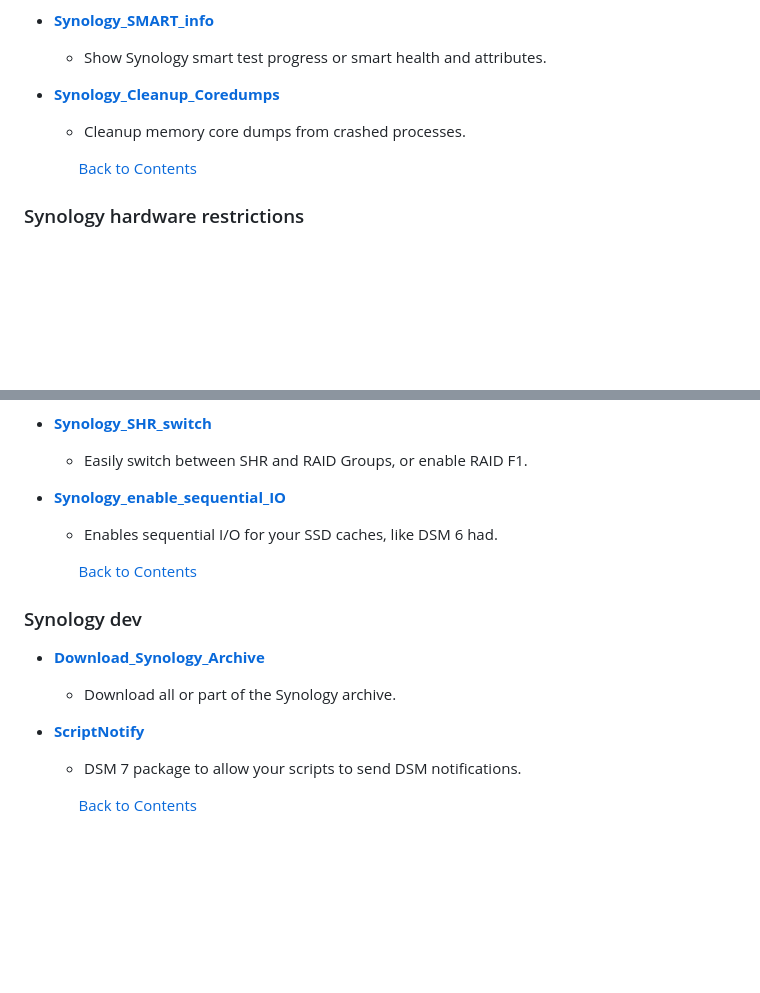
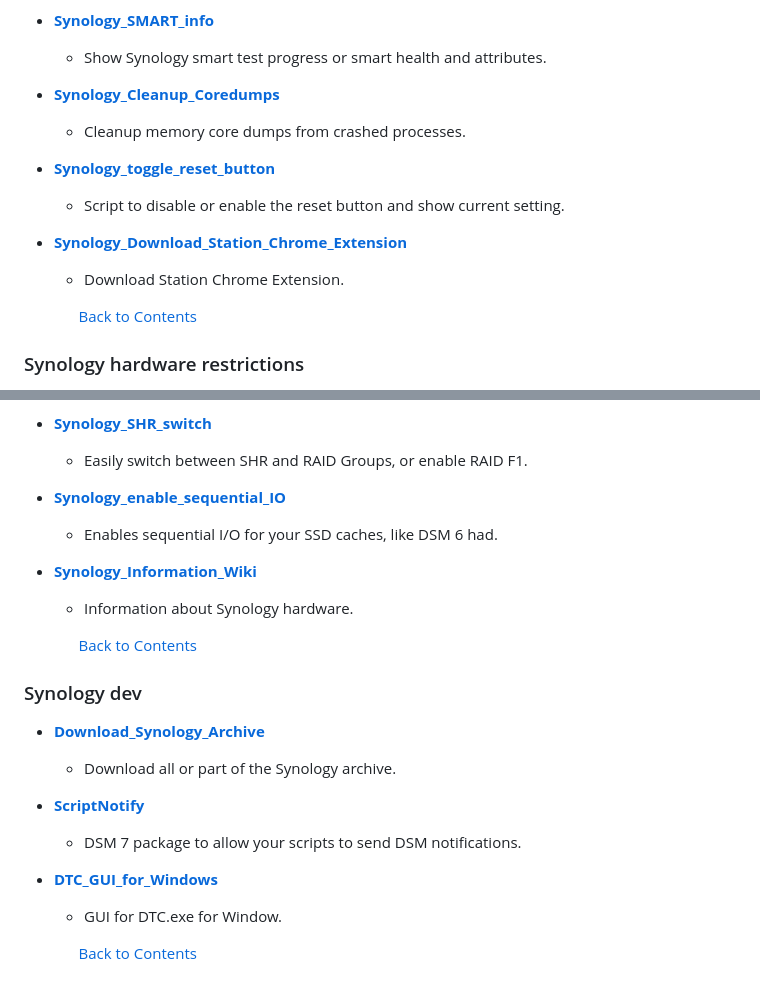
Before and after one commit to 007revad/ScriptNotify, a Markdown page: my-other-scripts.md, 2 parts joined by grey strips. Drawn GitHub-style; blank space fills up the shorter version.

```diff
--- a/my-other-scripts.md
+++ b/my-other-scripts.md
@@ -76,6 +76,12 @@
 - **<a href="https://github.com/007revad/Synology_Cleanup_Coredumps">Synology_Cleanup_Coredumps</a>**
   - Cleanup memory core dumps from crashed processes.
 
+- **<a href="https://github.com/007revad/Synology_toggle_reset_button">Synology_toggle_reset_button</a>**
+  - Script to disable or enable the reset button and show current setting.
+
+- **<a href="https://github.com/007revad/Synology_Download_Station_Chrome_Extension">Synology_Download_Station_Chrome_Extension</a>**
+  - Download Station Chrome Extension.
+
  &nbsp; &nbsp; &nbsp; &nbsp; &nbsp; &nbsp; &nbsp; [Back to Contents](#contents)
 
 ### Synology hardware restrictions
@@ -105,6 +111,9 @@
 - **<a href="https://github.com/007revad/Synology_enable_sequential_IO">Synology_enable_sequential_IO</a>**
   - Enables sequential I/O for your SSD caches, like DSM 6 had.
 
+- **<a href="https://github.com/007revad/Synology_Information_Wiki">Synology_Information_Wiki</a>**
+  - Information about Synology hardware.
+
  &nbsp; &nbsp; &nbsp; &nbsp; &nbsp; &nbsp; &nbsp; [Back to Contents](#contents)
 
 ### Synology dev
@@ -115,4 +124,7 @@
 - **<a href="https://github.com/007revad/ScriptNotify">ScriptNotify</a>**
   - DSM 7 package to allow your scripts to send DSM notifications.
 
+- **<a href="https://github.com/007revad/DTC_GUI_for_Windows">DTC_GUI_for_Windows</a>**
+  - GUI for DTC.exe for Window.
+
  &nbsp; &nbsp; &nbsp; &nbsp; &nbsp; &nbsp; &nbsp; [Back to Contents](#contents)
```
